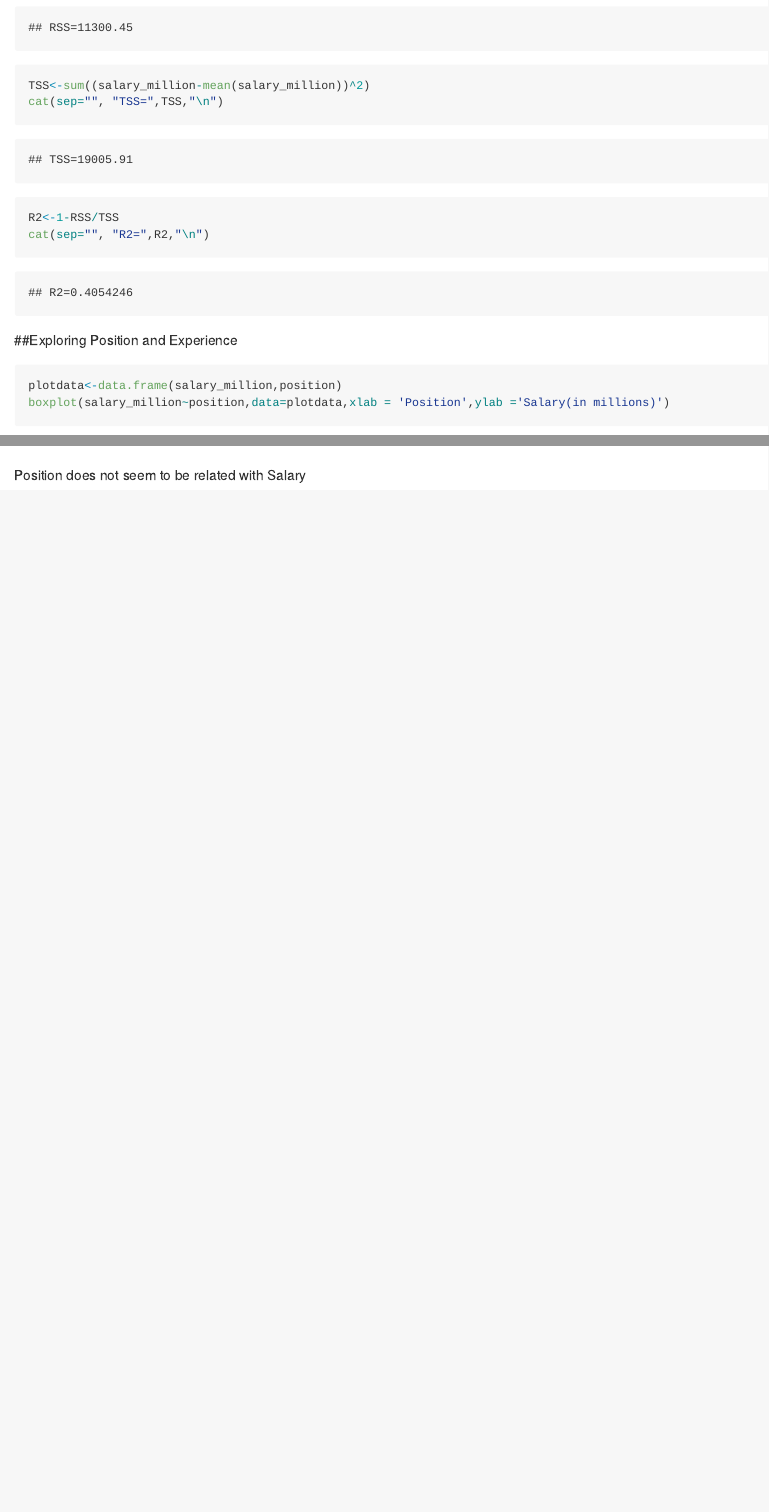
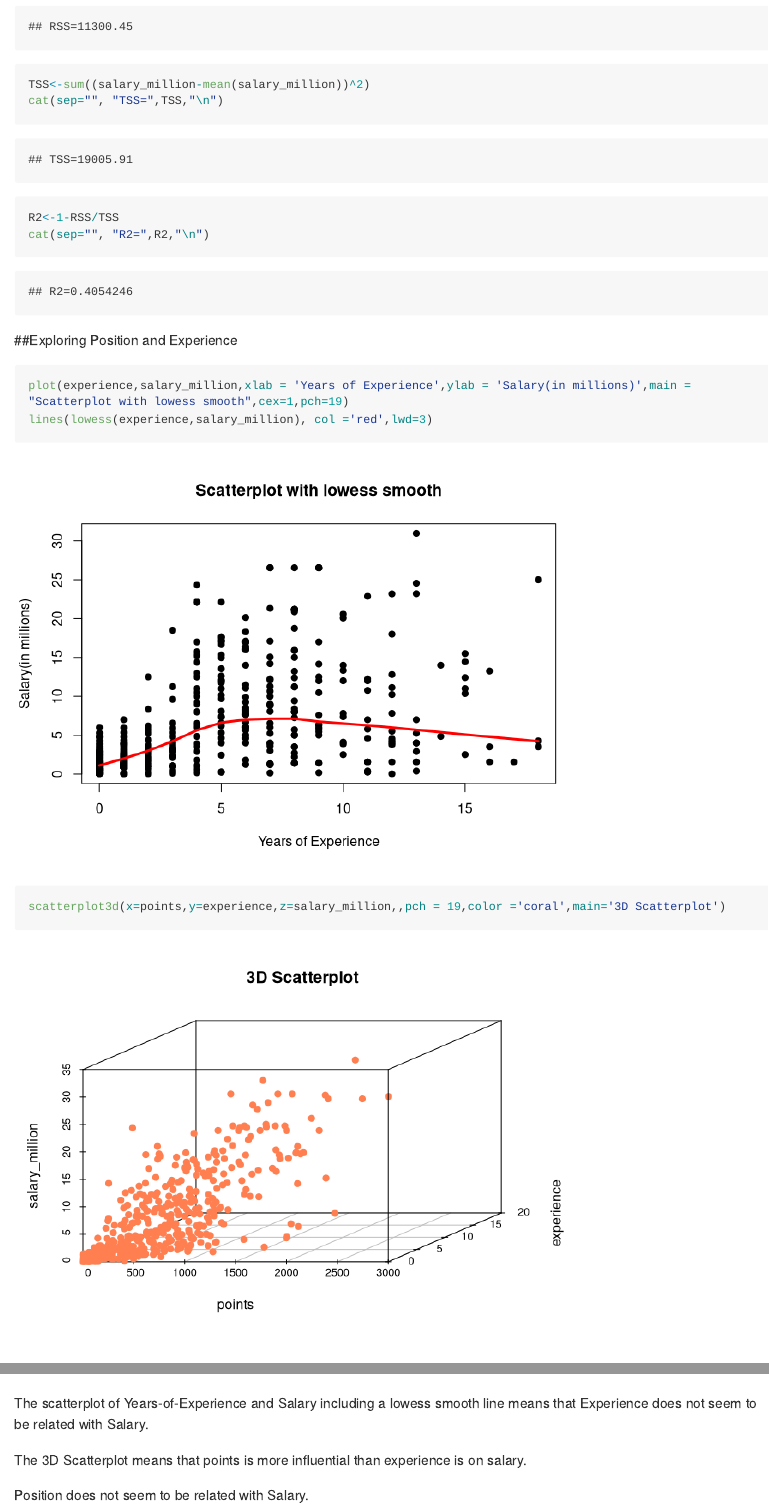
Before and after one commit to wqcpu/hw, an R Markdown document (hw01/hw01-first-last.Rmd): the page in a window 1100 px wide, from 5360 px down before the commit and from 5420 px down after it, so that both start at the same text, and a second part further down, joined at a grey line. Rendered offline with R 4.5, knitr and Pandoc, with nearby package versions; long lines of code are wrapped.

Commit message:
second commit

````diff
--- a/hw01/hw01-first-last.Rmd
+++ b/hw01/hw01-first-last.Rmd
@@ -93,11 +96,12 @@ cat(sep="", "R2=",R2,"\n")
 ```
 ##Exploring Position and Experience
 ```{r}
-
+plot(experience,salary_million,xlab = 'Years of Experience',ylab = 'Salary(in millions)',main = "Scatterplot with lowess smooth",cex=1,pch=19)
+lines(lowess(experience,salary_million), col ='red',lwd=3)
 ```
 
 ```{r}
-
+scatterplot3d(x=points,y=experience,z=salary_million,,pch = 19,color ='coral',main='3D Scatterplot')
 ```
 
 ```{r}
@@ -105,4 +109,8 @@ plotdata<-data.frame(salary_million,position)
 boxplot(salary_million~position,data=plotdata,xlab = 'Position',ylab ='Salary(in millions)')
 ```
 
-Position does not seem to be related with Salary
+The scatterplot of Years-of-Experience and Salary including a lowess smooth line means that Experience does not seem to be related with Salary.
+
+The 3D Scatterplot means that points is more influential than experience is on salary.
+
+Position does not seem to be related with Salary.
````
Also changed, not shown: hw01/.RData, hw01/hw01-first-last.md, hw01/nba2017-salary-points.RData, hw01/hw01-first-last.Rmd (3 more changed lines), 4 other files.
